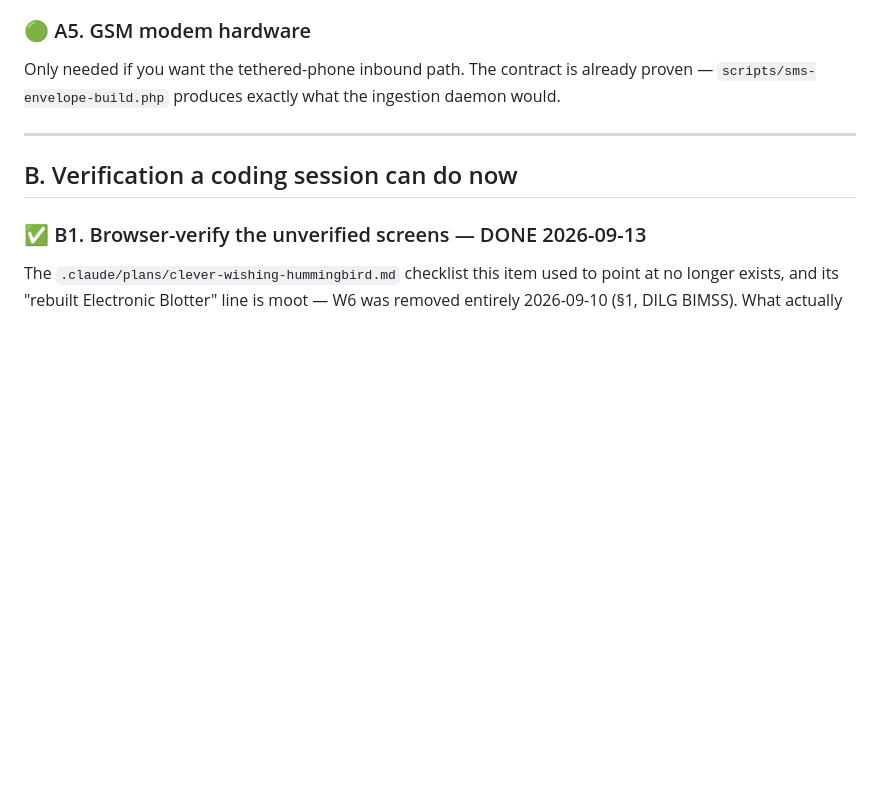
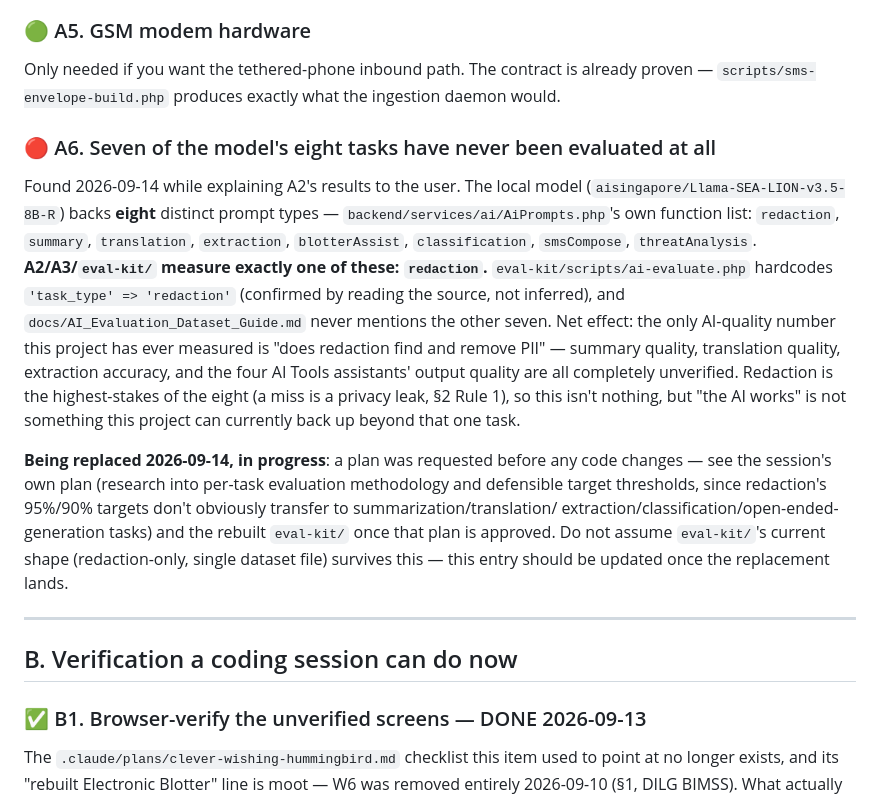
Before and after one commit to jpbuenosaires/Baranguard, a Markdown page: docs/REMAINING.md, the part around the change. GitHub-like rendering; blank space fills up the shorter version.

Commit message:
[Docs] Log that 7 of the model's 8 tasks have never been evaluated (A6)
AiPrompts.php backs eight distinct prompt types; eval-kit/ (and A2/A3)
only ever measured one (redaction -- ai-evaluate.php hardcodes
task_type => 'redaction'). Summary, translation, extraction, and the
four AI Tools assistants have no evaluation harness or dataset at all.

Logged as its own item ahead of a planned eval-kit rebuild to cover all
eight tasks with researched, defensible per-task methodology and
targets -- not implemented yet, this commit is the gap record only.

```diff
--- a/docs/REMAINING.md
+++ b/docs/REMAINING.md
@@ -513,6 +513,33 @@ down with it.
 Only needed if you want the tethered-phone inbound path. The contract is
 already proven — `scripts/sms-envelope-build.php` produces exactly what
 the ingestion daemon would.
+
+### 🔴 A6. Seven of the model's eight tasks have never been evaluated at all
+Found 2026-09-14 while explaining A2's results to the user. The local
+model (`aisingapore/Llama-SEA-LION-v3.5-8B-R`) backs **eight** distinct
+prompt types — `backend/services/ai/AiPrompts.php`'s own function list:
+`redaction`, `summary`, `translation`, `extraction`, `blotterAssist`,
+`classification`, `smsCompose`, `threatAnalysis`. **A2/A3/`eval-kit/`
+measure exactly one of these: `redaction`.**
+`eval-kit/scripts/ai-evaluate.php` hardcodes `'task_type' => 'redaction'`
+(confirmed by reading the source, not inferred), and
+`docs/AI_Evaluation_Dataset_Guide.md` never mentions the other seven.
+Net effect: the only AI-quality number this project has ever measured
+is "does redaction find and remove PII" — summary quality, translation
+quality, extraction accuracy, and the four AI Tools assistants'
+output quality are all completely unverified. Redaction is the
+highest-stakes of the eight (a miss is a privacy leak, §2 Rule 1), so
+this isn't nothing, but "the AI works" is not something this project can
+currently back up beyond that one task.
+
+**Being replaced 2026-09-14, in progress**: a plan was requested before
+any code changes — see the session's own plan (research into per-task
+evaluation methodology and defensible target thresholds, since redaction's
+95%/90% targets don't obviously transfer to summarization/translation/
+extraction/classification/open-ended-generation tasks) and the rebuilt
+`eval-kit/` once that plan is approved. Do not assume `eval-kit/`'s
+current shape (redaction-only, single dataset file) survives this — this
+entry should be updated once the replacement lands.
 
 ---
 
```
